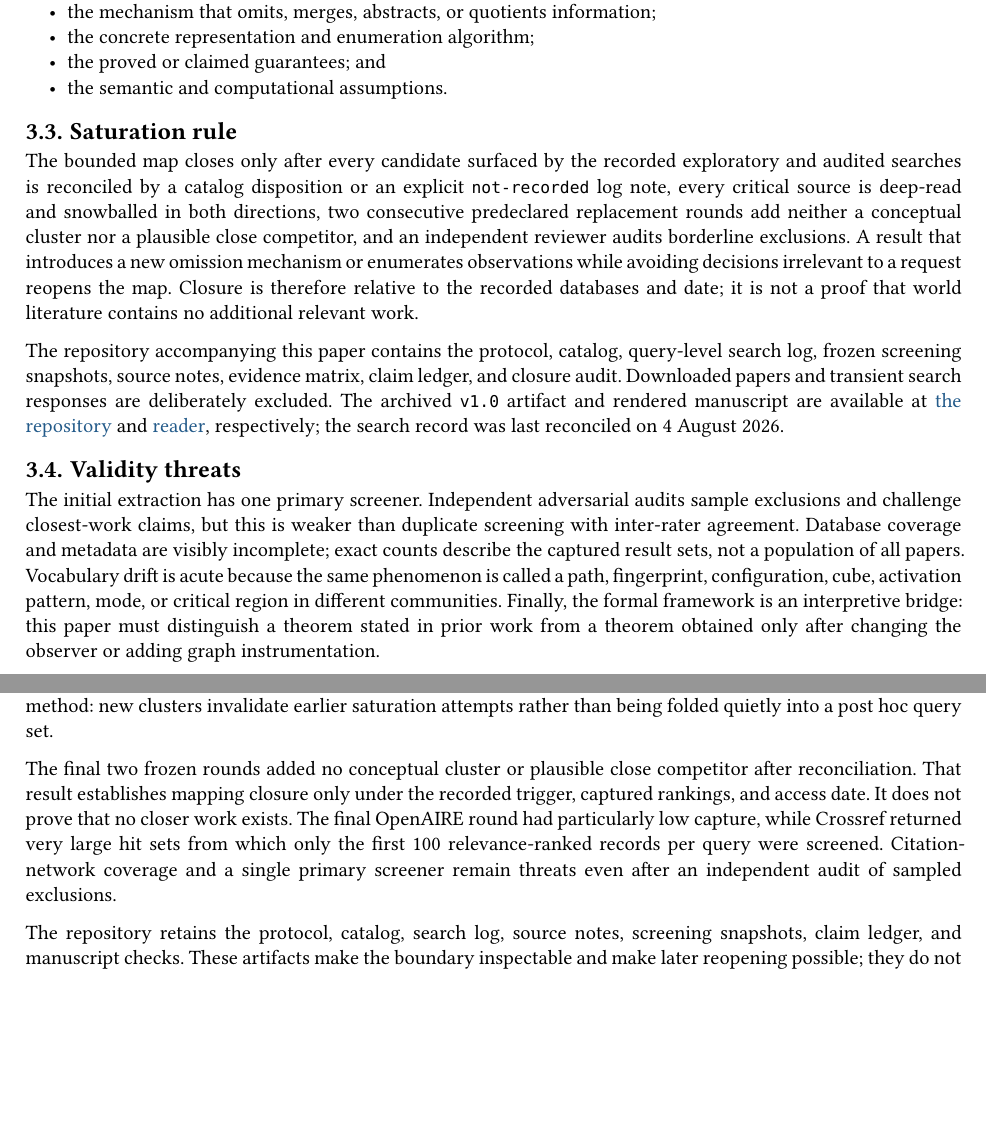
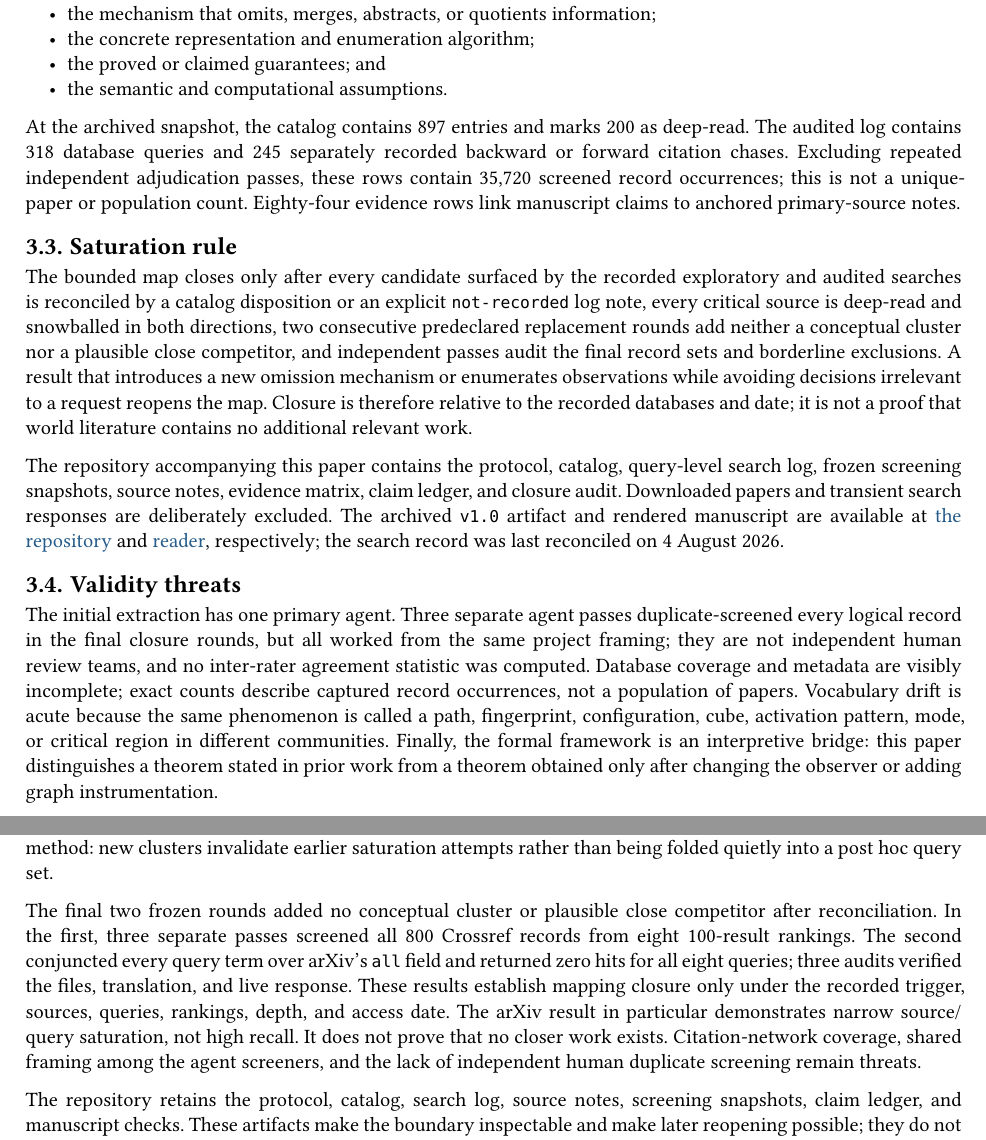
Before and after one commit to qobilidop/dataflow-selection-enumeration, a Typst document (manuscript/main.typ, which reads manuscript/sections/03-method.typ, manuscript/sections/08-discussion.typ): two parts of pages 4 and 25 of 40, joined at a grey line, cut so that both start at the same text, the shorter picture padded with empty space. Compiled offline with Typst 0.15.

Commit message:
Finalize manuscript study reporting
Co-Authored-By: Codex GPT-5.6 Sol <codex@openai.com>

```diff
--- a/manuscript/sections/03-method.typ
+++ b/manuscript/sections/03-method.typ
@@ -67,6 +60,13 @@ The extraction taxonomy has six dimensions:
 - the proved or claimed guarantees; and
 - the semantic and computational assumptions.
 
+At the archived snapshot, the catalog contains 897 entries and marks 200 as
+deep-read. The audited log contains 318 database queries and 245 separately
+recorded backward or forward citation chases. Excluding repeated independent
+adjudication passes, these rows contain 35,720 screened record occurrences;
+this is not a unique-paper or population count. Eighty-four evidence rows link
+manuscript claims to anchored primary-source notes.
+
 == Saturation rule
 
 The bounded map closes only after every candidate surfaced by the recorded
@@ -74,7 +74,8 @@ exploratory and audited searches is reconciled by a catalog disposition or an
 explicit `not-recorded` log note, every critical source is deep-read and
 snowballed in both directions, two consecutive
 predeclared replacement rounds add neither a conceptual cluster nor a plausible
-close competitor, and an independent reviewer audits borderline exclusions.
+close competitor, and independent passes audit the final record sets and
+borderline exclusions.
 A result that introduces a new omission mechanism or enumerates observations
 while avoiding decisions irrelevant to a request reopens the map. Closure is
 therefore relative to the recorded databases and date; it is not a proof that
@@ -92,13 +93,14 @@ respectively; the search record was last reconciled on 4 August 2026.
 
 == Validity threats
 
-The initial extraction has one primary screener. Independent adversarial
-audits sample exclusions and challenge closest-work claims, but this is weaker
-than duplicate screening with inter-rater agreement. Database coverage and
-metadata are visibly incomplete; exact counts describe the captured result
-sets, not a population of all papers. Vocabulary drift is acute because the
+The initial extraction has one primary agent. Three separate agent passes
+duplicate-screened every logical record in the final closure rounds, but all
+worked from the same project framing; they are not independent human review
+teams, and no inter-rater agreement statistic was computed. Database coverage
+and metadata are visibly incomplete; exact counts describe captured record
+occurrences, not a population of papers. Vocabulary drift is acute because the
 same phenomenon is called a path, fingerprint, configuration, cube, activation
 pattern, mode, or critical region in different communities. Finally, the
-formal framework is an interpretive bridge: this paper must distinguish a
-theorem stated in prior work from a theorem obtained only after changing the
-observer or adding graph instrumentation.
+formal framework is an interpretive bridge: this paper distinguishes a theorem
+stated in prior work from a theorem obtained only after changing the observer
+or adding graph instrumentation.
--- a/manuscript/sections/08-discussion.typ
+++ b/manuscript/sections/08-discussion.typ
@@ -109,13 +109,16 @@ new clusters invalidate earlier saturation attempts rather than being folded
 quietly into a post hoc query set.
 
 The final two frozen rounds added no conceptual cluster or plausible close
-competitor after reconciliation. That result establishes mapping closure only
-under the recorded trigger, captured rankings, and access date. It does not
-prove that no closer work exists. The final OpenAIRE round had particularly low
-capture, while Crossref returned very large hit sets from which only the first
-100 relevance-ranked records per query were screened. Citation-network
-coverage and a single primary screener remain threats even after an independent
-audit of sampled exclusions.
+competitor after reconciliation. In the first, three separate passes screened
+all 800 Crossref records from eight 100-result rankings. The second conjuncted
+every query term over arXiv's `all` field and returned zero hits for all eight
+queries; three audits verified the files, translation, and live response.
+These results establish mapping closure only under the recorded trigger,
+sources, queries, rankings, depth, and access date. The arXiv result in
+particular demonstrates narrow source/query saturation, not high recall. It
+does not prove that no closer work exists. Citation-network coverage, shared
+framing among the agent screeners, and the lack of independent human duplicate
+screening remain threats.
 
 The repository retains the protocol, catalog, search log, source notes,
 screening snapshots, claim ledger, and manuscript checks. These artifacts make
```
Also changed, not shown: README.md, manuscript/sections/03-method.typ (25 more changed lines).
